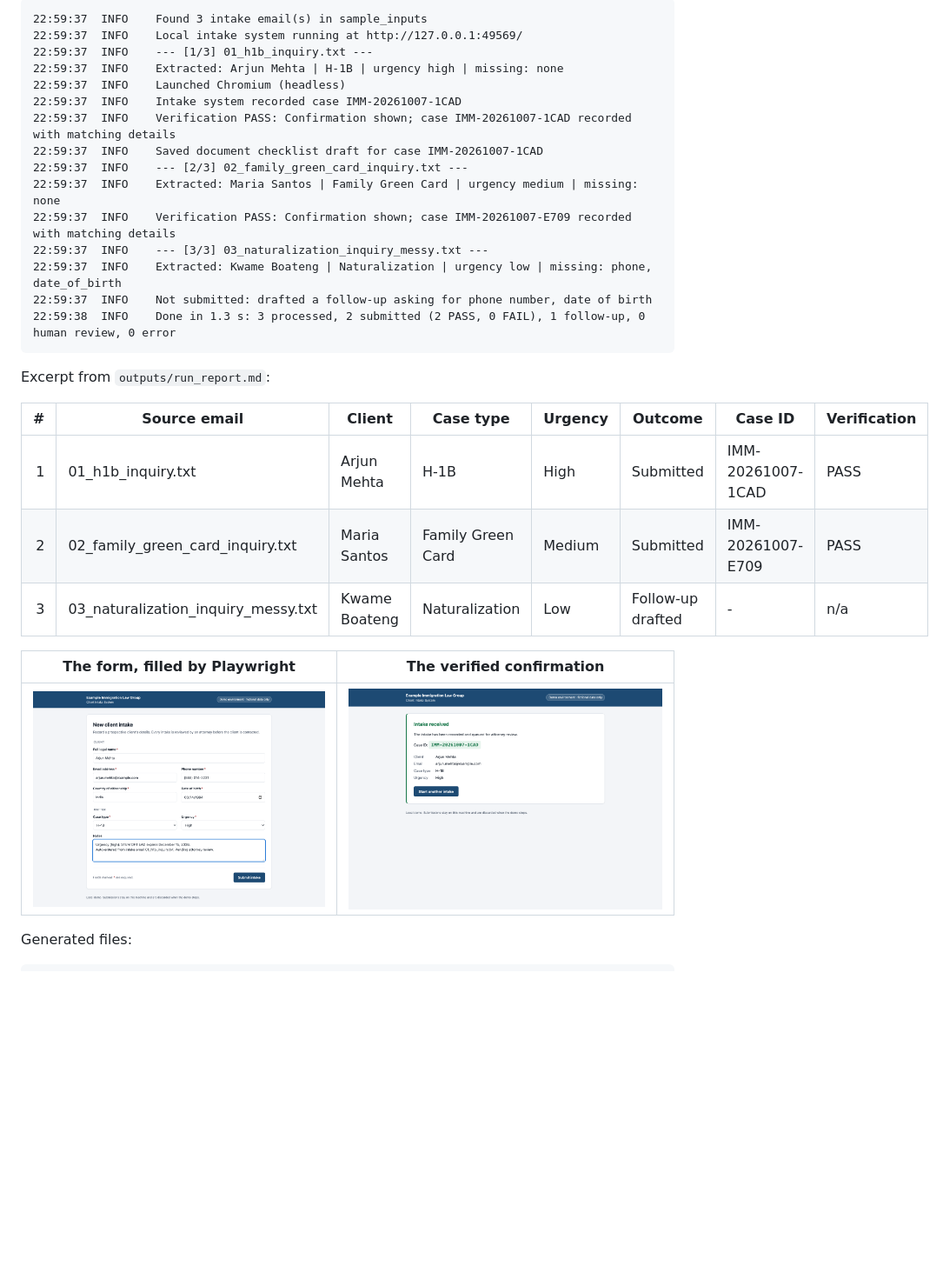
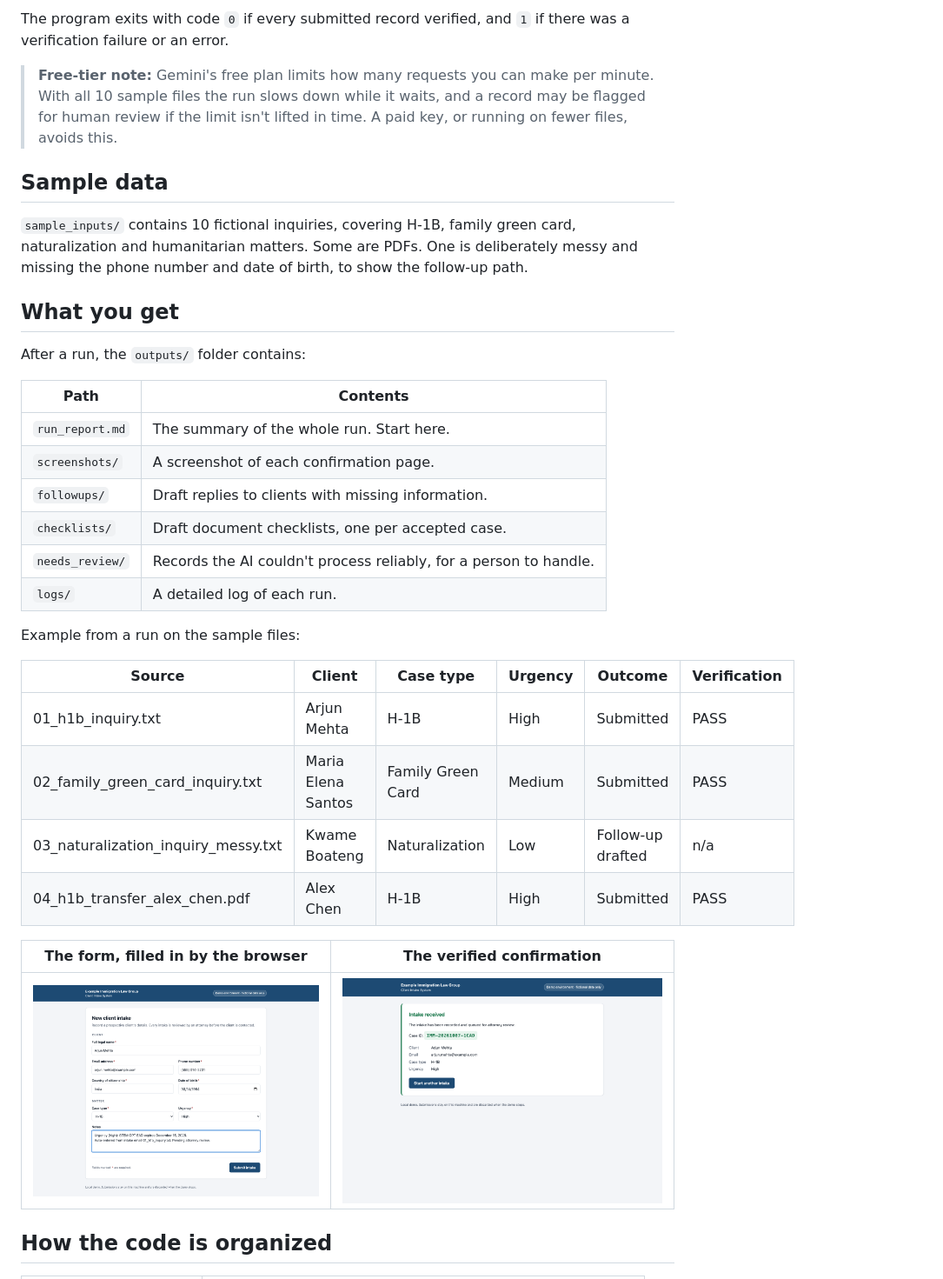
Before and after one commit to AshwinSanthanakrishnan/immigration-intake-automation, a Markdown page: README.md, the part around one of its changes. Shown at 87% size. Rendered like a GitHub page; blank space fills up the shorter version.

````diff
--- a/README.md
+++ b/README.md
@@ -103,33 +83,37 @@ Console (an `--offline --headless` run on the three sample emails):
 
-```text
-22:59:37  INFO    Found 3 intake email(s) in sample_inputs
-22:59:37  INFO    Local intake system running at http://127.0.0.1:49569/
-22:59:37  INFO    --- [1/3] 01_h1b_inquiry.txt ---
-22:59:37  INFO    Extracted: Arjun Mehta | H-1B | urgency high | missing: none
-22:59:37  INFO    Launched Chromium (headless)
-22:59:37  INFO    Intake system recorded case IMM-20261007-1CAD
-22:59:37  INFO    Verification PASS: Confirmation shown; case IMM-20261007-1CAD recorded with matching details
-22:59:37  INFO    Saved document checklist draft for case IMM-20261007-1CAD
-22:59:37  INFO    --- [2/3] 02_family_green_card_inquiry.txt ---
-22:59:37  INFO    Extracted: Maria Santos | Family Green Card | urgency medium | missing: none
-22:59:37  INFO    Verification PASS: Confirmation shown; case IMM-20261007-E709 recorded with matching details
-22:59:37  INFO    --- [3/3] 03_naturalization_inquiry_messy.txt ---
-22:59:37  INFO    Extracted: Kwame Boateng | Naturalization | urgency low | missing: phone, date_of_birth
-22:59:37  INFO    Not submitted: drafted a follow-up asking for phone number, date of birth
-22:59:38  INFO    Done in 1.3 s: 3 processed, 2 submitted (2 PASS, 0 FAIL), 1 follow-up, 0 human review, 0 error
-```
+The program exits with code `0` if every submitted record verified, and `1` if there was a verification failure or an error.
 
-Excerpt from `outputs/run_report.md`:
+> **Free-tier note:** Gemini's free plan limits how many requests you can make per minute. With all 10 sample files the run slows down while it waits, and a record may be flagged for human review if the limit isn't lifted in time. A paid key, or running on fewer files, avoids this.
 
-| # | Source email | Client | Case type | Urgency | Outcome | Case ID | Verification |
-|---:|---|---|---|---|---|---|---|
-| 1 | 01_h1b_inquiry.txt | Arjun Mehta | H-1B | High | Submitted | IMM-20261007-1CAD | PASS |
-| 2 | 02_family_green_card_inquiry.txt | Maria Santos | Family Green Card | Medium | Submitted | IMM-20261007-E709 | PASS |
-| 3 | 03_naturalization_inquiry_messy.txt | Kwame Boateng | Naturalization | Low | Follow-up drafted | - | n/a |
+## Sample data
 
-| The form, filled by Playwright | The verified confirmation |
+`sample_inputs/` contains 10 fictional inquiries, covering H-1B, family green card, naturalization and humanitarian matters. Some are PDFs. One is deliberately messy and missing the phone number and date of birth, to show the follow-up path.
+
+## What you get
+
+After a run, the `outputs/` folder contains:
+
+| Path | Contents |
+|---|---|
+| `run_report.md` | The summary of the whole run. Start here. |
+| `screenshots/` | A screenshot of each confirmation page. |
+| `followups/` | Draft replies to clients with missing information. |
+| `checklists/` | Draft document checklists, one per accepted case. |
+| `needs_review/` | Records the AI couldn't process reliably, for a person to handle. |
+| `logs/` | A detailed log of each run. |
+
+Example from a run on the sample files:
+
+| Source | Client | Case type | Urgency | Outcome | Verification |
+|---|---|---|---|---|---|
+| 01_h1b_inquiry.txt | Arjun Mehta | H-1B | High | Submitted | PASS |
+| 02_family_green_card_inquiry.txt | Maria Elena Santos | Family Green Card | Medium | Submitted | PASS |
+| 03_naturalization_inquiry_messy.txt | Kwame Boateng | Naturalization | Low | Follow-up drafted | n/a |
+| 04_h1b_transfer_alex_chen.pdf | Alex Chen | H-1B | High | Submitted | PASS |
+
+| The form, filled in by the browser | The verified confirmation |
 |---|---|
 | ![Filled intake form](docs/intake_form_filled.png) | ![Confirmation with case ID](docs/confirmation.png) |
 
-Generated files:
+## How the code is organized
 
````
Also changed, not shown: other parts of README.md (+75 -115 lines).
